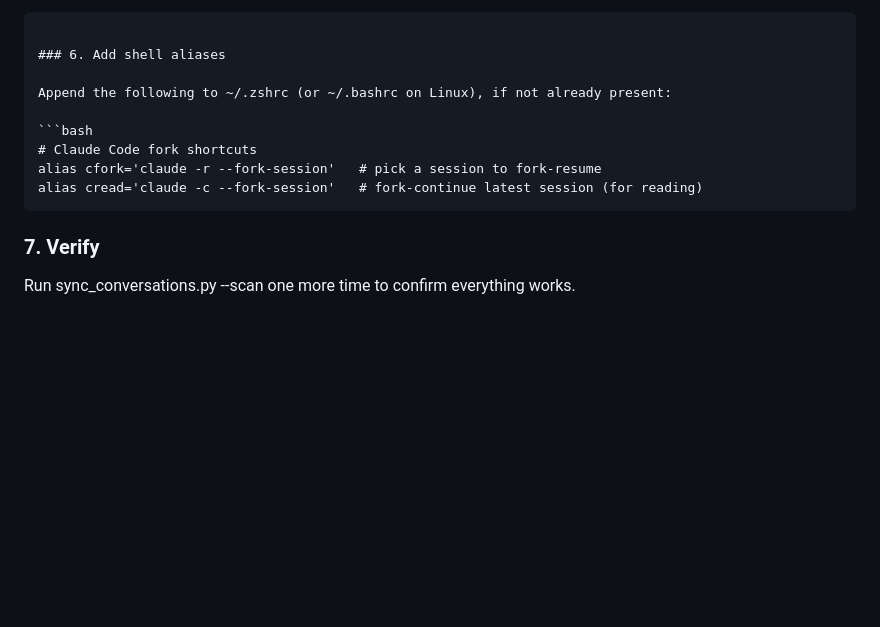
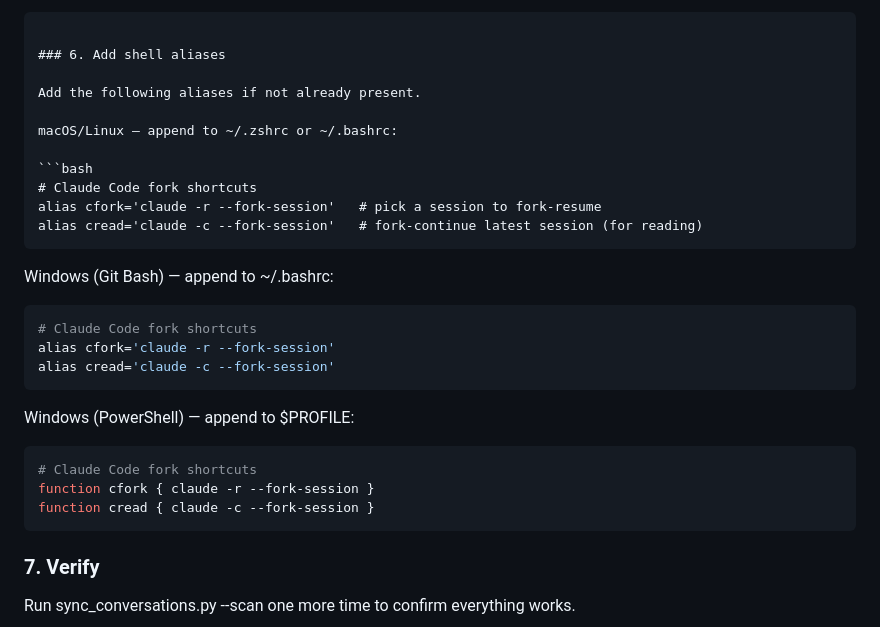
Before and after one commit to dhslim/claude-toolkit, a Markdown page: INSTALL.md, the part around the change. Drawn GitHub-style; blank space fills up the shorter version.

Commit message:
Add Windows PowerShell and Git Bash alias instructions to INSTALL.md
Co-Authored-By: Claude Opus 4.6 (1M context) <noreply@anthropic.com>

````diff
--- a/INSTALL.md
+++ b/INSTALL.md
@@ -93,12 +93,30 @@ Use the absolute path to this repo's directory and the venv python path (platfor
 
 ### 6. Add shell aliases
 
-Append the following to ~/.zshrc (or ~/.bashrc on Linux), if not already present:
+Add the following aliases if not already present.
+
+macOS/Linux — append to ~/.zshrc or ~/.bashrc:
 
 ```bash
 # Claude Code fork shortcuts
 alias cfork='claude -r --fork-session'   # pick a session to fork-resume
 alias cread='claude -c --fork-session'   # fork-continue latest session (for reading)
+```
+
+Windows (Git Bash) — append to ~/.bashrc:
+
+```bash
+# Claude Code fork shortcuts
+alias cfork='claude -r --fork-session'
+alias cread='claude -c --fork-session'
+```
+
+Windows (PowerShell) — append to $PROFILE:
+
+```powershell
+# Claude Code fork shortcuts
+function cfork { claude -r --fork-session }
+function cread { claude -c --fork-session }
 ```
 
 ### 7. Verify
````
